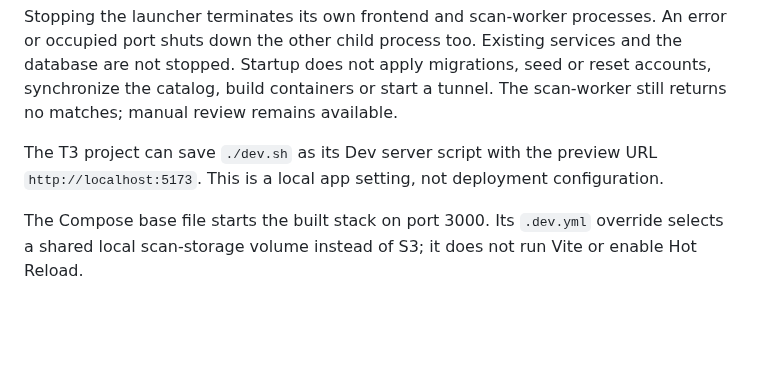
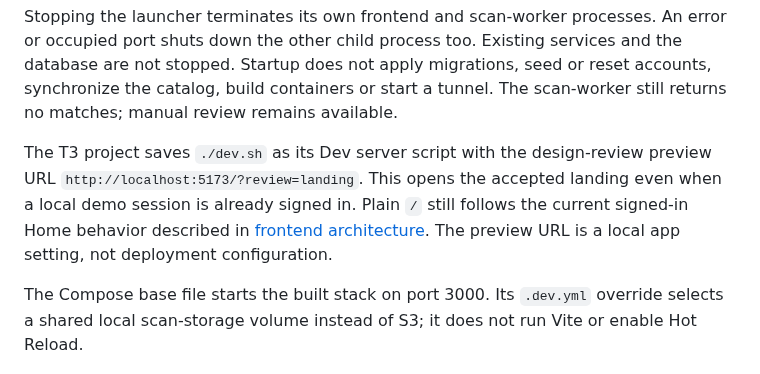
Before and after one commit to KyleDerZweite/spellbook, a Markdown page: docs/operations/deployment.md, the part around the change. Rendered like a GitHub page; blank space fills up the shorter version.

Commit message:
Document landing preview target for local design review

```diff
--- a/docs/operations/deployment.md
+++ b/docs/operations/deployment.md
@@ -22,7 +22,7 @@ The equivalent frontend command is `pnpm --dir frontend dev:local`. The launcher
 
 Stopping the launcher terminates its own frontend and scan-worker processes. An error or occupied port shuts down the other child process too. Existing services and the database are not stopped. Startup does not apply migrations, seed or reset accounts, synchronize the catalog, build containers or start a tunnel. The scan-worker still returns no matches; manual review remains available.
 
-The T3 project can save `./dev.sh` as its Dev server script with the preview URL `http://localhost:5173`. This is a local app setting, not deployment configuration.
+The T3 project saves `./dev.sh` as its Dev server script with the design-review preview URL `http://localhost:5173/?review=landing`. This opens the accepted landing even when a local demo session is already signed in. Plain `/` still follows the current signed-in Home behavior described in [frontend architecture](../architecture/frontend.md). The preview URL is a local app setting, not deployment configuration.
 
 The Compose base file starts the built stack on port 3000. Its `.dev.yml` override selects a shared local scan-storage volume instead of S3; it does not run Vite or enable Hot Reload.
 
```
